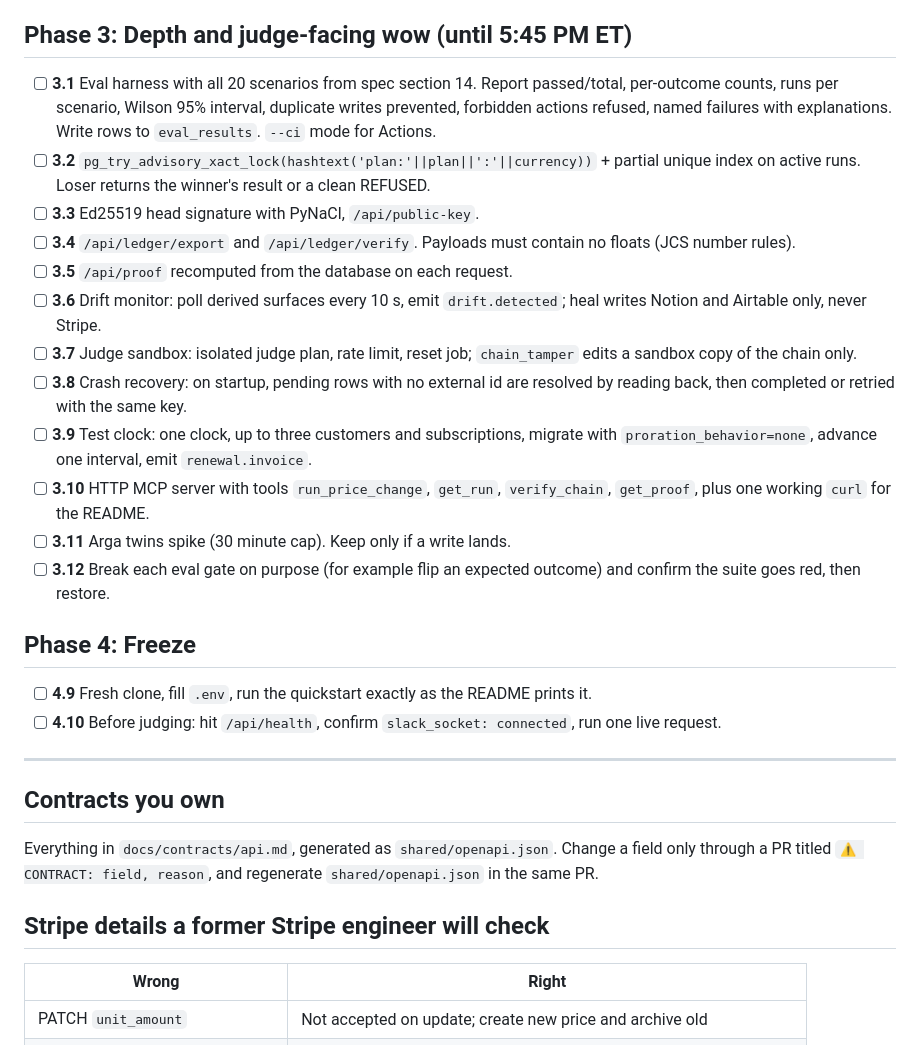
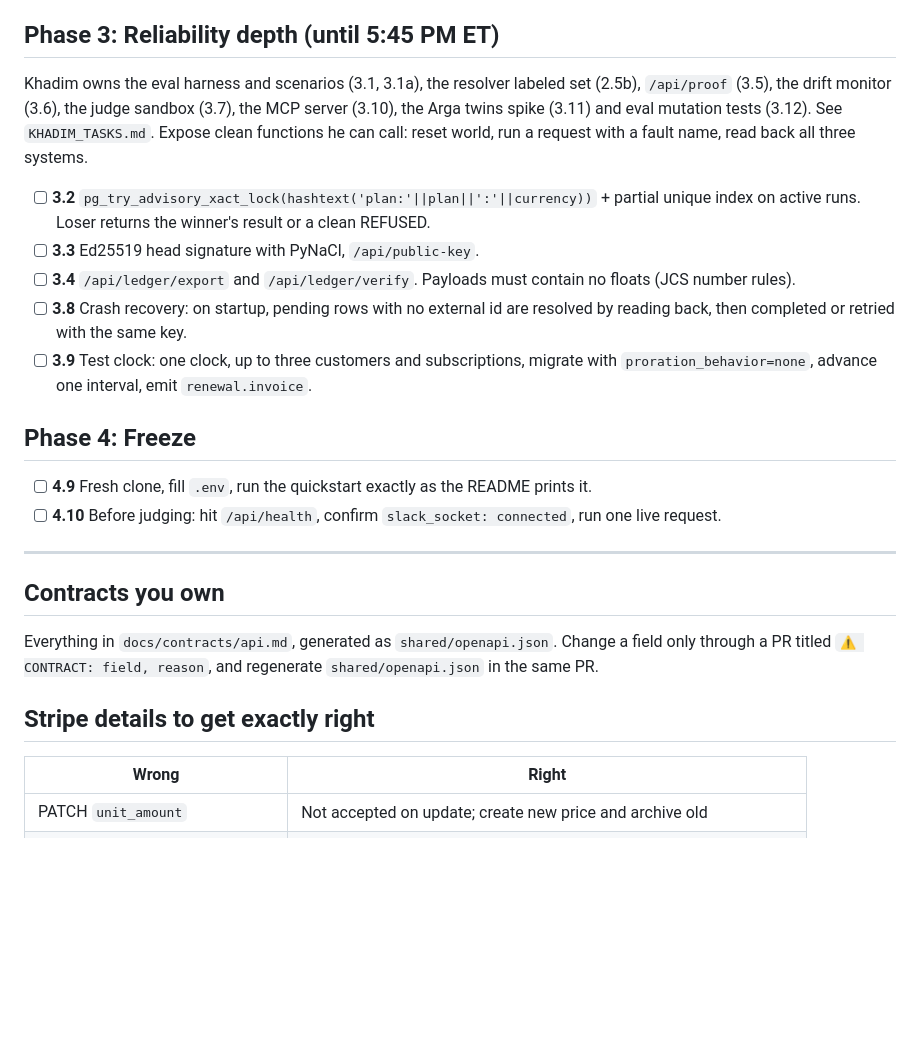
Before and after one commit to StephenSook/pricequorum, a Markdown page: TYLIN_TASKS.md, the part around the change. Rendered like a GitHub page; blank space fills up the shorter version.

Commit message:
docs: move Phase 3 eval and integration tasks from Tylin to Khadim

```diff
--- a/TYLIN_TASKS.md
+++ b/TYLIN_TASKS.md
@@ -73,20 +73,15 @@ Need something in `web/**` or `docs/**`? Put it under Open Questions in PLAN.md
 - [ ] **2.10** Orchestrator emits the contract events in order, including `readback.recovery` when a fault fires.
 - [ ] **2.11** Deploy. Send Stephen the base URL.
 
-## Phase 3: Depth and judge-facing wow (until 5:45 PM ET)
+## Phase 3: Reliability depth (until 5:45 PM ET)
 
-- [ ] **3.1** Eval harness with all 20 scenarios from spec section 14. Report passed/total, per-outcome counts, runs per scenario, Wilson 95% interval, duplicate writes prevented, forbidden actions refused, named failures with explanations. Write rows to `eval_results`. `--ci` mode for Actions.
+Khadim owns the eval harness and scenarios (3.1, 3.1a), the resolver labeled set (2.5b), `/api/proof` (3.5), the drift monitor (3.6), the judge sandbox (3.7), the MCP server (3.10), the Arga twins spike (3.11) and eval mutation tests (3.12). See `KHADIM_TASKS.md`. Expose clean functions he can call: reset world, run a request with a fault name, read back all three systems.
+
 - [ ] **3.2** `pg_try_advisory_xact_lock(hashtext('plan:'||plan||':'||currency))` + partial unique index on active runs. Loser returns the winner's result or a clean REFUSED.
 - [ ] **3.3** Ed25519 head signature with PyNaCl, `/api/public-key`.
 - [ ] **3.4** `/api/ledger/export` and `/api/ledger/verify`. Payloads must contain no floats (JCS number rules).
-- [ ] **3.5** `/api/proof` recomputed from the database on each request.
-- [ ] **3.6** Drift monitor: poll derived surfaces every 10 s, emit `drift.detected`; heal writes Notion and Airtable only, never Stripe.
-- [ ] **3.7** Judge sandbox: isolated judge plan, rate limit, reset job; `chain_tamper` edits a sandbox copy of the chain only.
 - [ ] **3.8** Crash recovery: on startup, pending rows with no external id are resolved by reading back, then completed or retried with the same key.
 - [ ] **3.9** Test clock: one clock, up to three customers and subscriptions, migrate with `proration_behavior=none`, advance one interval, emit `renewal.invoice`.
-- [ ] **3.10** HTTP MCP server with tools `run_price_change`, `get_run`, `verify_chain`, `get_proof`, plus one working `curl` for the README.
-- [ ] **3.11** Arga twins spike (30 minute cap). Keep only if a write lands.
-- [ ] **3.12** Break each eval gate on purpose (for example flip an expected outcome) and confirm the suite goes red, then restore.
 
 ## Phase 4: Freeze
 
@@ -99,7 +94,7 @@ Need something in `web/**` or `docs/**`? Put it under Open Questions in PLAN.md
 
 Everything in `docs/contracts/api.md`, generated as `shared/openapi.json`. Change a field only through a PR titled `⚠️ CONTRACT: field, reason`, and regenerate `shared/openapi.json` in the same PR.
 
-## Stripe details a former Stripe engineer will check
+## Stripe details to get exactly right
 
 | Wrong | Right |
 |---|---|
```
